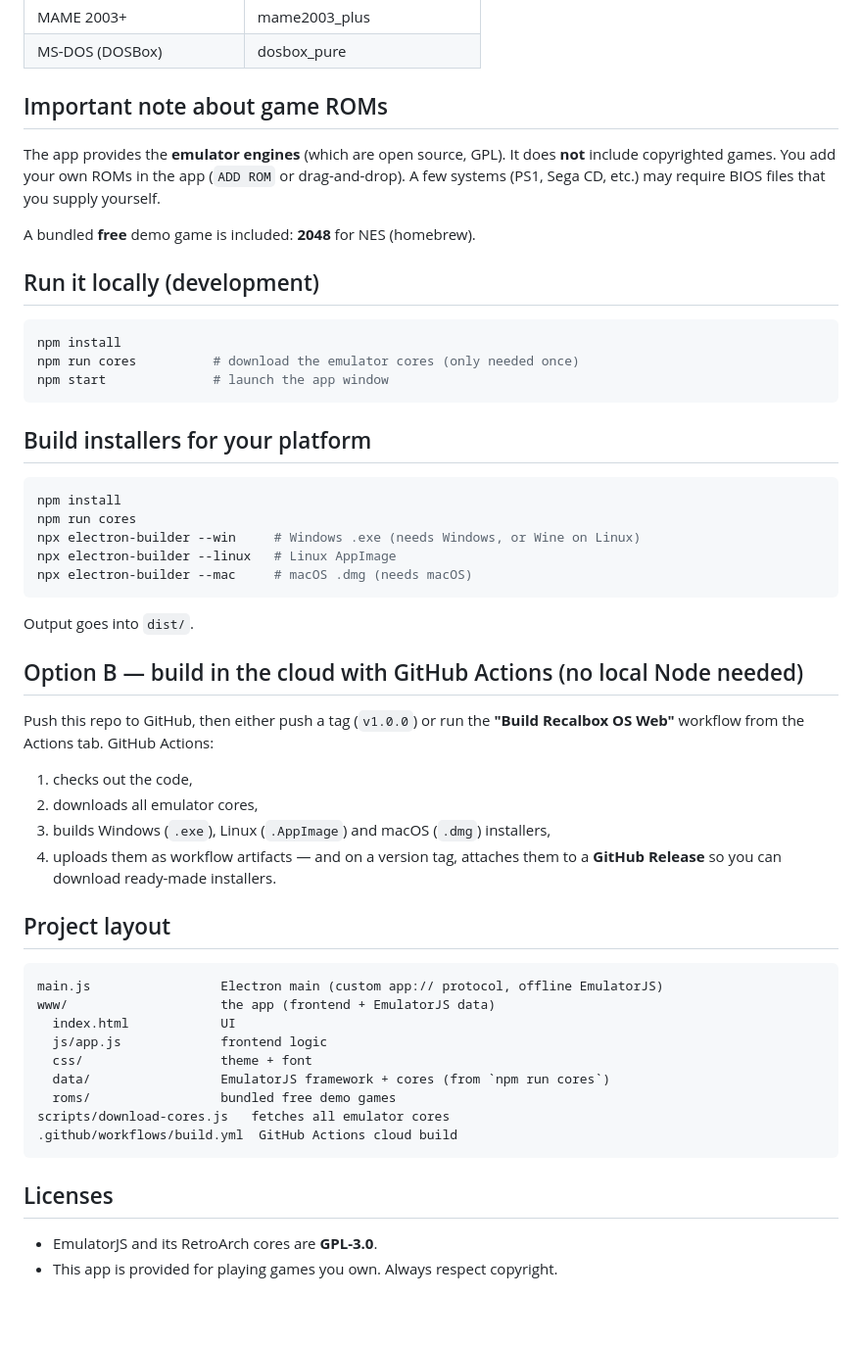
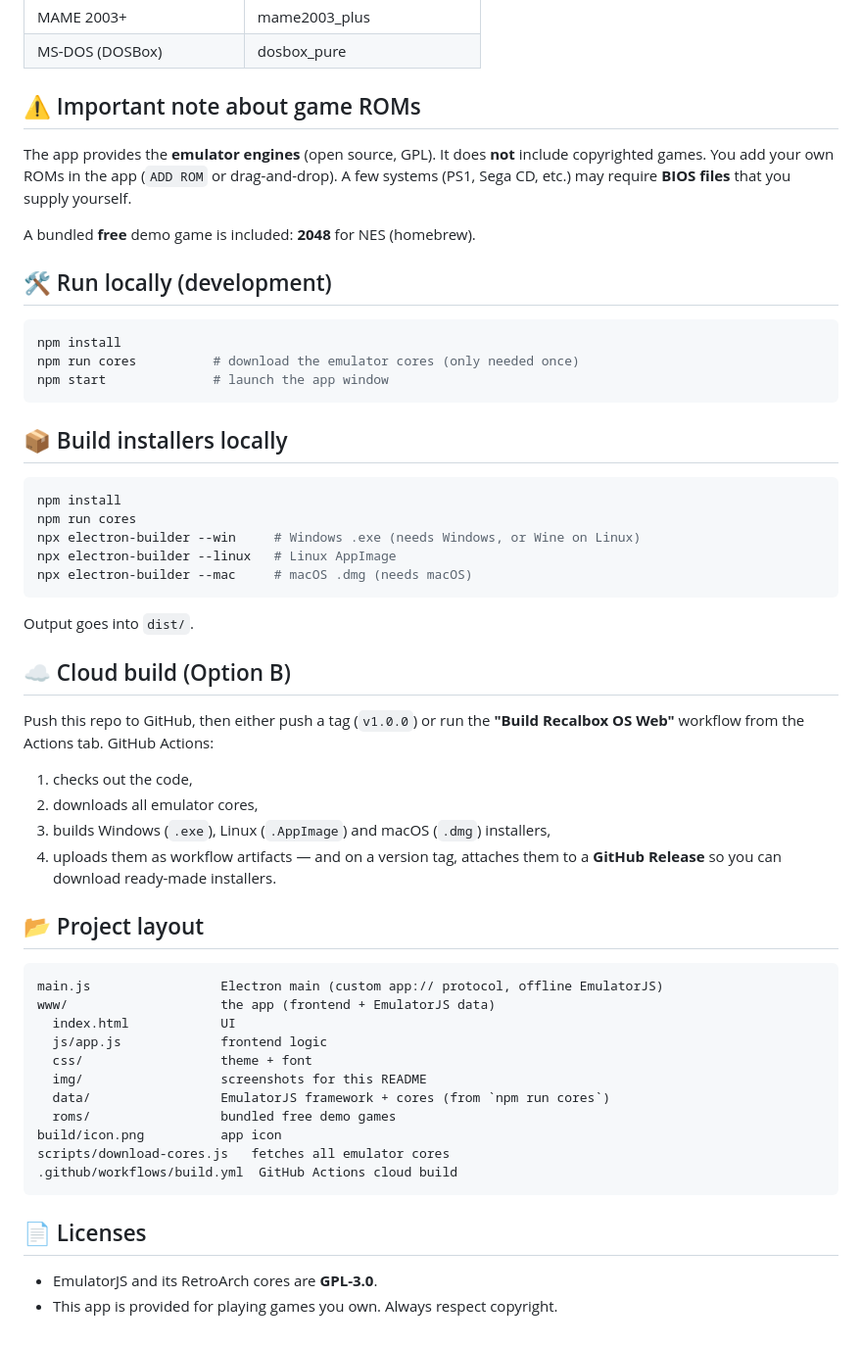
Before and after one commit to Mylittlestories/recalbox-os-web, a Markdown page: README.md, the part around the change printed below. Shown: that part at 98% size. Drawn GitHub-style; blank space fills up the shorter version.

````diff
--- a/README.md
+++ b/README.md
@@ -35,16 +66,15 @@ right on your PC, powered by **EmulatorJS** (RetroArch cores compiled to WebAsse
 | MAME 2003+ | mame2003_plus |
 | MS-DOS (DOSBox) | dosbox_pure |
 
-## Important note about game ROMs
+## ⚠️ Important note about game ROMs
 
-The app provides the **emulator engines** (which are open source, GPL). It does
-**not** include copyrighted games. You add your own ROMs in the app
-(`ADD ROM` or drag-and-drop). A few systems (PS1, Sega CD, etc.) may require
-BIOS files that you supply yourself.
+The app provides the **emulator engines** (open source, GPL). It does **not** include
+copyrighted games. You add your own ROMs in the app (`ADD ROM` or drag-and-drop).
+A few systems (PS1, Sega CD, etc.) may require **BIOS files** that you supply yourself.
 
 A bundled **free** demo game is included: **2048** for NES (homebrew).
 
-## Run it locally (development)
+## 🛠️ Run locally (development)
 
 ```bash
 npm install
@@ -52,7 +82,7 @@ npm run cores          # download the emulator cores (only needed once)
 npm start              # launch the app window
 ```
 
-## Build installers for your platform
+## 📦 Build installers locally
 
 ```bash
 npm install
@@ -64,7 +94,7 @@ npx electron-builder --mac     # macOS .dmg (needs macOS)
 
 Output goes into `dist/`.
 
-## Option B — build in the cloud with GitHub Actions (no local Node needed)
+## ☁️ Cloud build (Option B)
 
 Push this repo to GitHub, then either push a tag (`v1.0.0`) or run the
 **"Build Recalbox OS Web"** workflow from the Actions tab. GitHub Actions:
@@ -72,10 +102,10 @@ Push this repo to GitHub, then either push a tag (`v1.0.0`) or run the
 1. checks out the code,
 2. downloads all emulator cores,
 3. builds Windows (`.exe`), Linux (`.AppImage`) and macOS (`.dmg`) installers,
-4. uploads them as workflow artifacts — and on a version tag, attaches them to
-   a **GitHub Release** so you can download ready-made installers.
+4. uploads them as workflow artifacts — and on a version tag, attaches them to a
+   **GitHub Release** so you can download ready-made installers.
 
-## Project layout
+## 📂 Project layout
 
 ```
 main.js                 Electron main (custom app:// protocol, offline EmulatorJS)
@@ -83,13 +113,15 @@ www/                    the app (frontend + EmulatorJS data)
   index.html            UI
   js/app.js             frontend logic
   css/                  theme + font
+  img/                  screenshots for this README
   data/                 EmulatorJS framework + cores (from `npm run cores`)
   roms/                 bundled free demo games
+build/icon.png          app icon
 scripts/download-cores.js   fetches all emulator cores
 .github/workflows/build.yml  GitHub Actions cloud build
 ```
 
-## Licenses
+## 📄 Licenses
 
 - EmulatorJS and its RetroArch cores are **GPL-3.0**.
 - This app is provided for playing games you own. Always respect copyright.
````
Also changed, not shown: other parts of README.md (+37 -6 lines), www/img/in-action.png (added), 1 other file.
